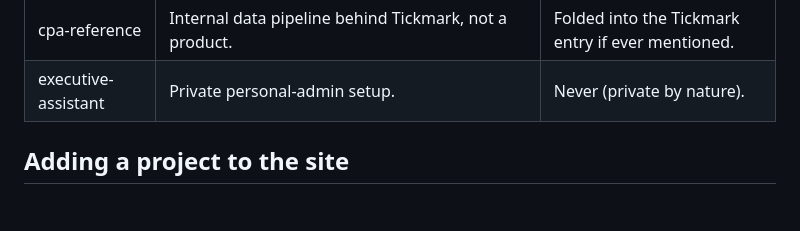
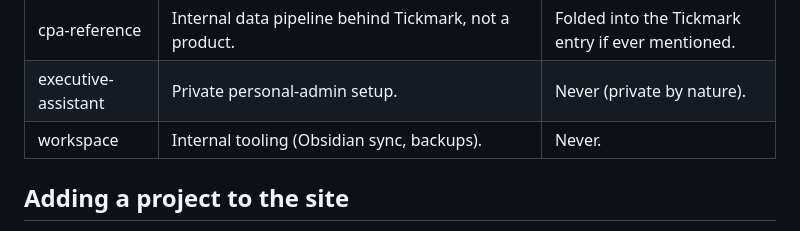
Before and after one commit to SuppyRyan/Resume-Website, a Markdown page: HANDOFF.md, the part around the change. GitHub-like rendering; blank space fills up the shorter version.

Commit message:
HANDOFF: workspace is internal tooling, not for the site
Co-Authored-By: Claude Opus 5.5 <noreply@anthropic.com>

```diff
--- a/HANDOFF.md
+++ b/HANDOFF.md
@@ -25,6 +25,7 @@ Projects in `../PROJECTS.md` that are **not** on the site, and why:
 | eastbay-childcare | Validation phase: no product, no name. | It has a name and something to show. |
 | cpa-reference | Internal data pipeline behind Tickmark, not a product. | Folded into the Tickmark entry if ever mentioned. |
 | executive-assistant | Private personal-admin setup. | Never (private by nature). |
+| workspace | Internal tooling (Obsidian sync, backups). | Never. |
 
 ## Adding a project to the site
 
```
